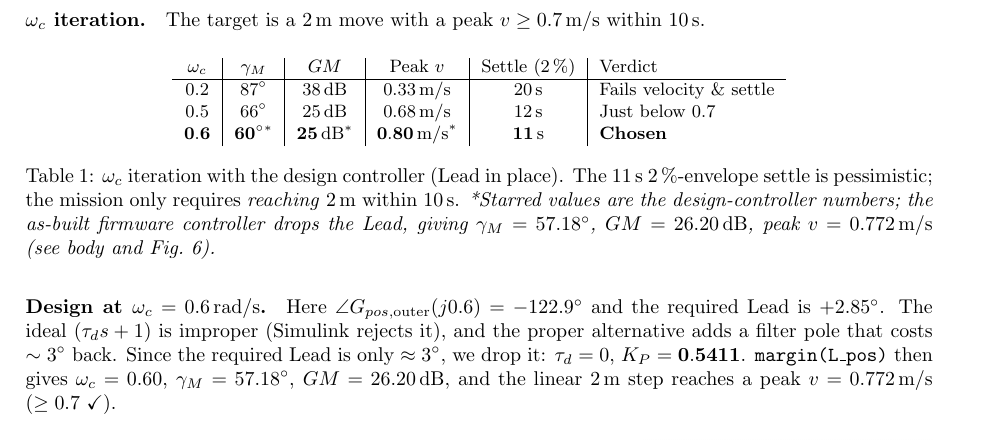
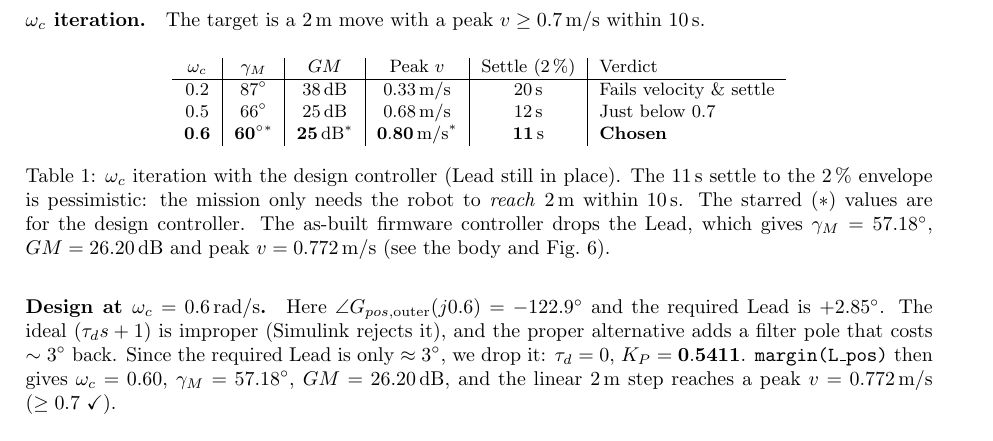
Before and after one commit to MadsRudolph/REGBOT-Balance-assignment, a LaTeX document (main.tex, which reads sections/position-controller.tex): part of page 7 of 17, cut so that both start at the same text. Compiled offline with pdfLaTeX.

Commit message:
Simplify Table 1 caption into plainer sentences
Break the dense run-on caption into short sentences; same facts,
numbers, and design-vs-firmware distinction, no table cells changed.

```diff
--- a/sections/position-controller.tex
+++ b/sections/position-controller.tex
@@ -16,7 +16,7 @@
         $0.5$ & $66^{\circ}$ & $25\,\mathrm{dB}$ & $0.68\,\mathrm{m/s}$ & $12\,\mathrm{s}$ & Just below $0.7$ \\
         $\mathbf{0.6}$ & $\mathbf{60^{\circ}}^{*}$ & $\mathbf{25\,\mathrm{dB}}^{*}$ & $\mathbf{0.80\,\mathrm{m/s}}^{*}$ & $\mathbf{11\,\mathrm{s}}$ & \textbf{Chosen} \\
     \end{tabular}
-    \caption{$\omega_c$ iteration with the design controller (Lead in place). The $11\,\mathrm{s}$ 2\,\%-envelope settle is pessimistic; the mission only requires \emph{reaching} 2\,m within $10\,\mathrm{s}$. \emph{*Starred values are the design-controller numbers; the as-built firmware controller drops the Lead, giving $\gamma_M = 57.18^{\circ}$, $GM = 26.20\,\mathrm{dB}$, peak $v = 0.772\,\mathrm{m/s}$ (see body and Fig.~\ref{fig:task4-verify}).}}
+    \caption{$\omega_c$ iteration with the design controller (Lead still in place). The $11\,\mathrm{s}$ settle to the 2\,\% envelope is pessimistic: the mission only needs the robot to \emph{reach} 2\,m within $10\,\mathrm{s}$. The starred ($*$) values are for the design controller. The as-built firmware controller drops the Lead, which gives $\gamma_M = 57.18^{\circ}$, $GM = 26.20\,\mathrm{dB}$ and peak $v = 0.772\,\mathrm{m/s}$ (see the body and Fig.~\ref{fig:task4-verify}).}
 \end{table}
 
 \paragraph{Design at $\omega_c = 0.6\,\mathrm{rad/s}$.} Here $\angle G_{pos,\mathrm{outer}}(j0.6) = -122.9^{\circ}$ and the required Lead is $+2.85^{\circ}$. The ideal $(\tau_d s + 1)$ is improper (Simulink rejects it), and the proper alternative adds a filter pole that costs $\sim 3^{\circ}$ back. Since the required Lead is only $\approx 3^{\circ}$, we drop it: $\tau_d = 0$, $K_P = \mathbf{0.5411}$. \texttt{margin(L\_pos)} then gives $\omega_c = 0.60$, $\gamma_M = 57.18^{\circ}$, $GM = 26.20\,\mathrm{dB}$, and the linear 2\,m step reaches a peak $v = 0.772\,\mathrm{m/s}$ ($\geq 0.7$ \checkmark).
```
